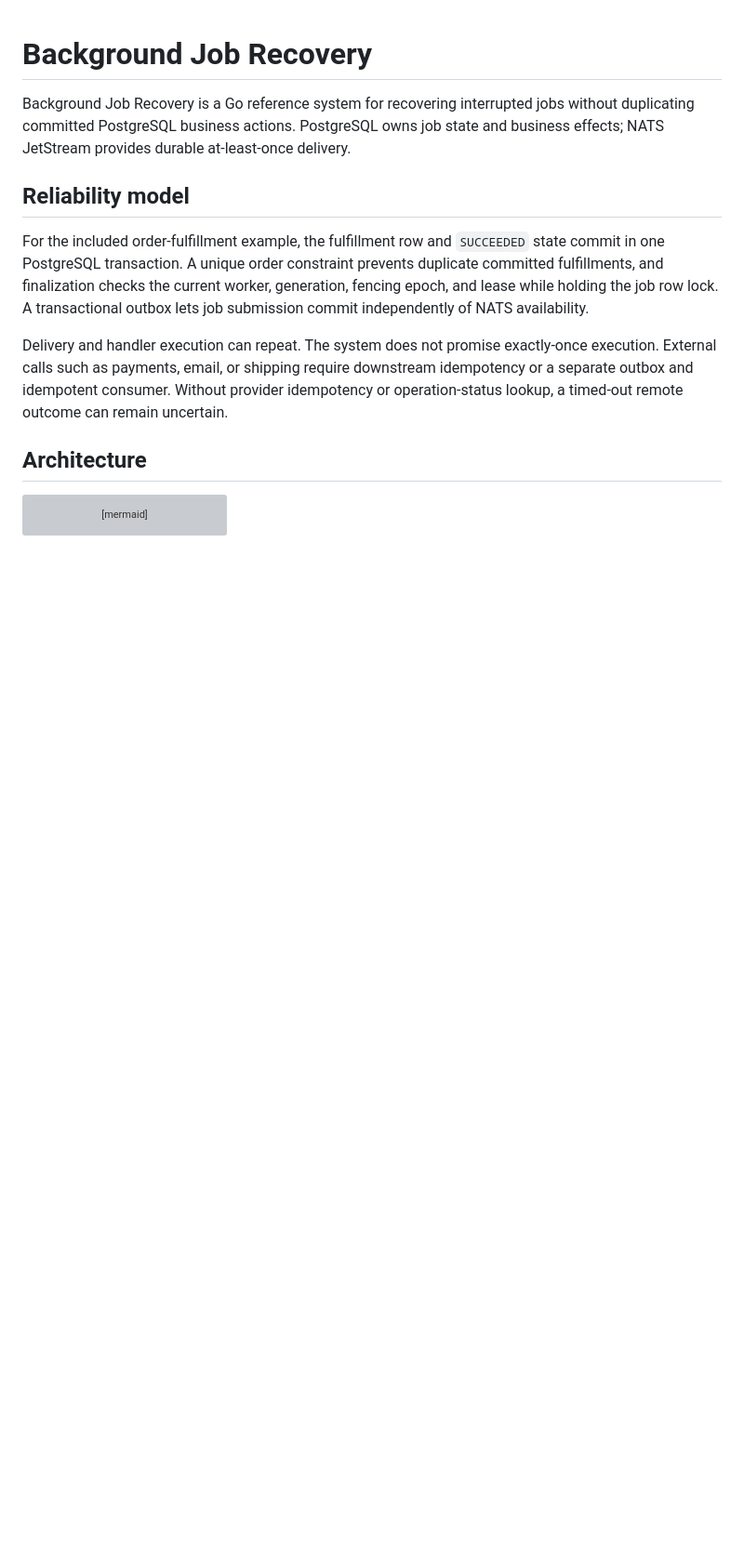
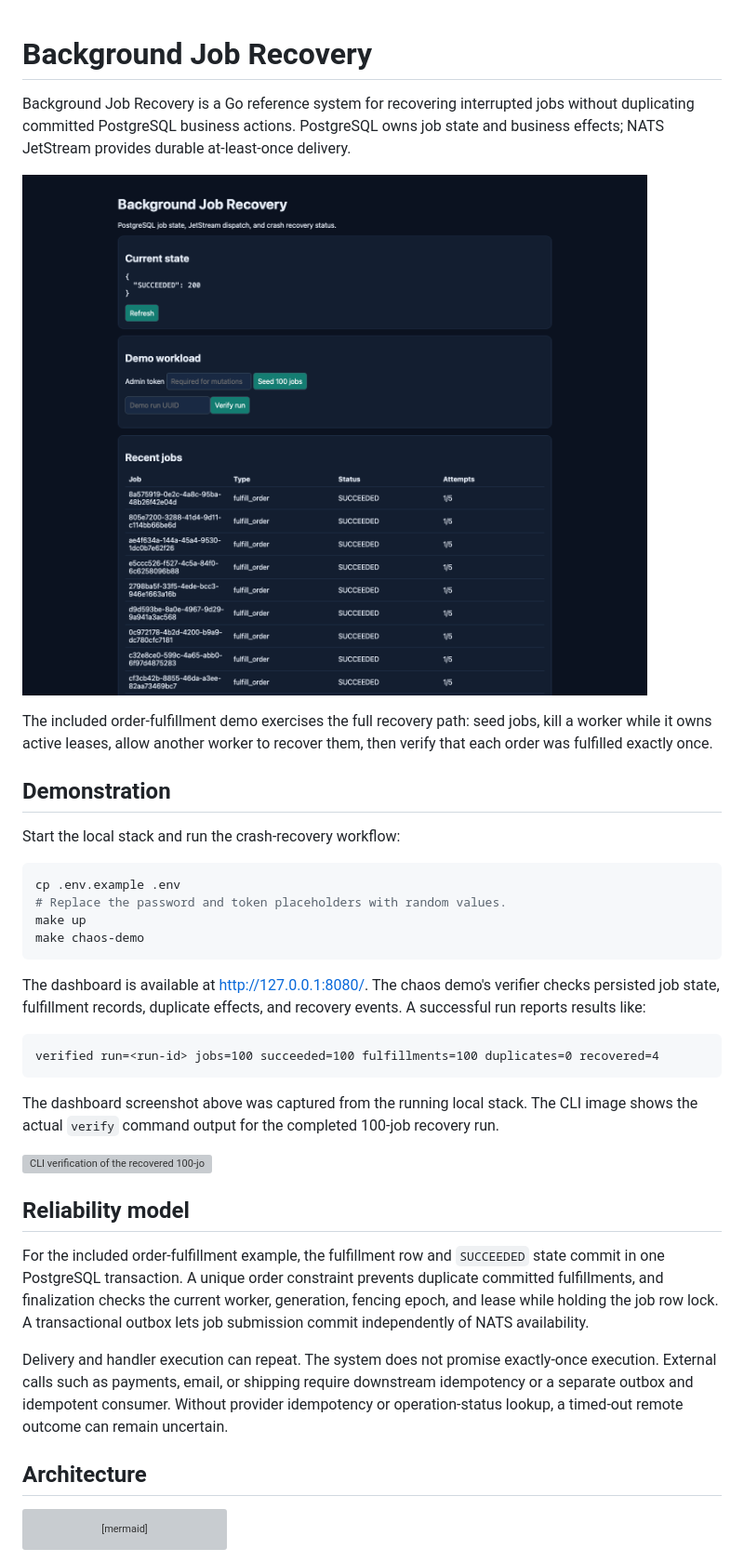
Before and after one commit to ranajahanzaib/background-job-recovery, a Markdown page: README.md, the part around the change. Shown at 93% size. Drawn GitHub-style; pictures changed too: docs/screenshots/overview.png (added); blank space fills up the shorter version; grey boxes are pictures that could not be loaded.

Commit message:
fix: repair recovery demo and add project screenshots

````diff
--- a/README.md
+++ b/README.md
@@ -1,6 +1,31 @@
 # Background Job Recovery
 
 Background Job Recovery is a Go reference system for recovering interrupted jobs without duplicating committed PostgreSQL business actions. PostgreSQL owns job state and business effects; NATS JetStream provides durable at-least-once delivery.
+
+![Background Job Recovery dashboard showing completed fulfillment jobs](docs/screenshots/overview.png)
+
+The included order-fulfillment demo exercises the full recovery path: seed jobs, kill a worker while it owns active leases, allow another worker to recover them, then verify that each order was fulfilled exactly once.
+
+## Demonstration
+
+Start the local stack and run the crash-recovery workflow:
+
+```sh
+cp .env.example .env
+# Replace the password and token placeholders with random values.
+make up
+make chaos-demo
+```
+
+The dashboard is available at <http://127.0.0.1:8080/>. The chaos demo's verifier checks persisted job state, fulfillment records, duplicate effects, and recovery events. A successful run reports results like:
+
+```text
+verified run=<run-id> jobs=100 succeeded=100 fulfillments=100 duplicates=0 recovered=4
+```
+
+The dashboard screenshot above was captured from the running local stack. The CLI image shows the actual `verify` command output for the completed 100-job recovery run.
+
+![CLI verification of the recovered 100-job run](docs/screenshots/cli-demo.svg)
 
 ## Reliability model
 
````
Also changed, not shown: 3 other files.
